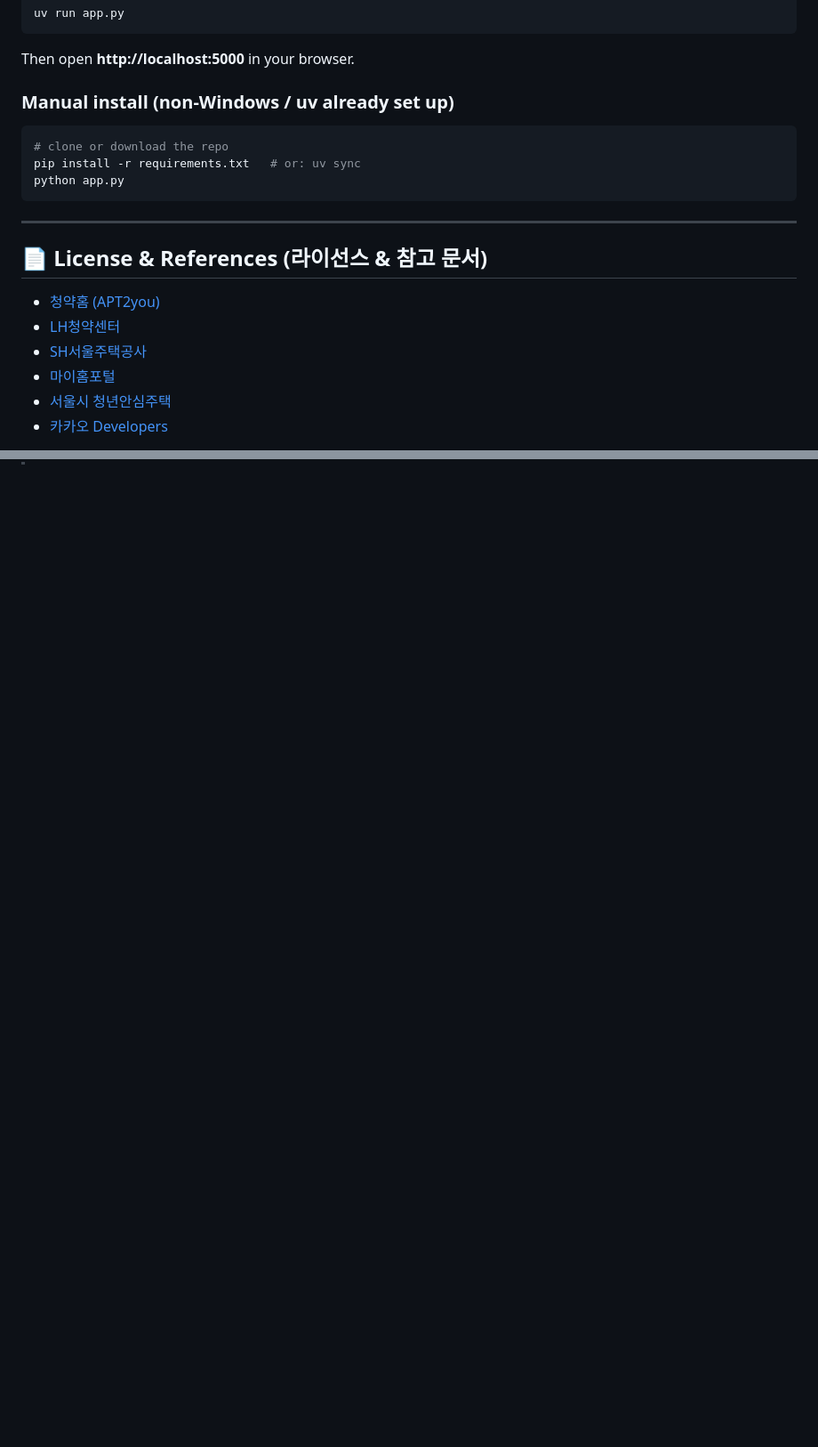
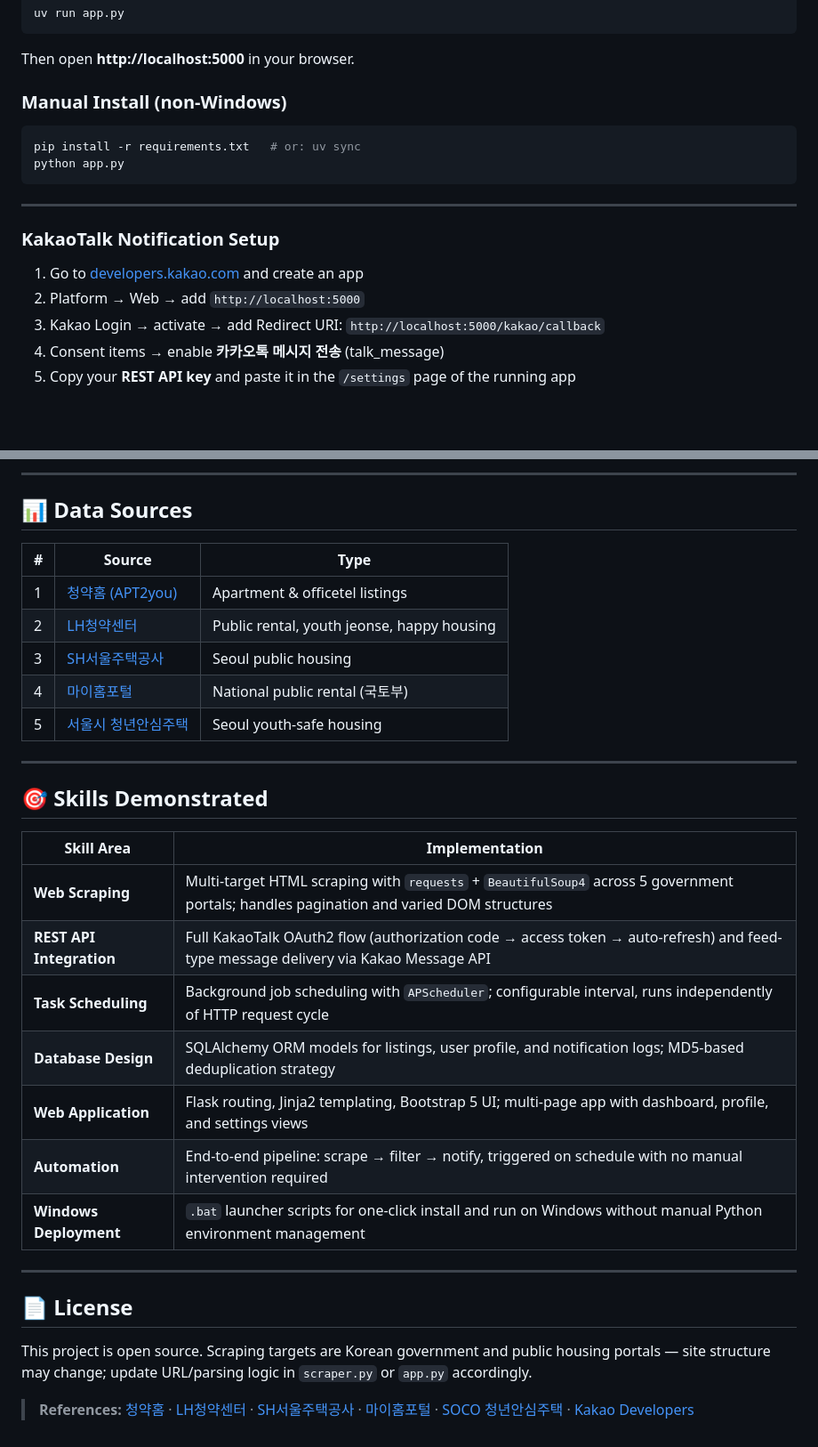
Before and after one commit to vosnuev/notice, a Markdown page: README.md, 2 parts joined by grey strips. Shown at 89% size. Drawn GitHub-style; blank space fills up the shorter version.

````diff
--- a/README.md
+++ b/README.md
@@ -155,22 +103,20 @@ uv run app.py
 
 Then open **http://localhost:5000** in your browser.
 
-### Manual install (non-Windows / uv already set up)
+### Manual Install (non-Windows)
 
 ```bash
-# clone or download the repo
 pip install -r requirements.txt   # or: uv sync
 python app.py
 ```
 
 ---
 
-## 📄 License & References (라이선스 & 참고 문서)
+### KakaoTalk Notification Setup
 
-- [청약홈 (APT2you)](https://www.applyhome.co.kr)
-- [LH청약센터](https://apply.lh.or.kr)
-- [SH서울주택공사](https://www.i-sh.co.kr)
-- [마이홈포털](https://www.myhome.go.kr)
-- [서울시 청년안심주택](https://soco.seoul.go.kr/youth/bbs/BMSR00015/list.do?menuNo=400008)
-- [카카오 Developers](https://developers.kakao.com)
+1. Go to [developers.kakao.com](https://developers.kakao.com) and create an app
+2. Platform → Web → add `http://localhost:5000`
+3. Kakao Login → activate → add Redirect URI: `http://localhost:5000/kakao/callback`
+4. Consent items → enable **카카오톡 메시지 전송** (talk_message)
+5. Copy your **REST API key** and paste it in the `/settings` page of the running app
 
@@ -177,0 +188,33 @@ python app.py
+---
+
+## 📊 Data Sources
+
+| # | Source | Type |
+|---|--------|------|
+| 1 | [청약홈 (APT2you)](https://www.applyhome.co.kr) | Apartment & officetel listings |
+| 2 | [LH청약센터](https://apply.lh.or.kr) | Public rental, youth jeonse, happy housing |
+| 3 | [SH서울주택공사](https://www.i-sh.co.kr) | Seoul public housing |
+| 4 | [마이홈포털](https://www.myhome.go.kr) | National public rental (국토부) |
+| 5 | [서울시 청년안심주택](https://soco.seoul.go.kr/youth/bbs/BMSR00015/list.do?menuNo=400008) | Seoul youth-safe housing |
+
+---
+
+## 🎯 Skills Demonstrated
+
+| Skill Area | Implementation |
+|------------|---------------|
+| **Web Scraping** | Multi-target HTML scraping with `requests` + `BeautifulSoup4` across 5 government portals; handles pagination and varied DOM structures |
+| **REST API Integration** | Full KakaoTalk OAuth2 flow (authorization code → access token → auto-refresh) and feed-type message delivery via Kakao Message API |
+| **Task Scheduling** | Background job scheduling with `APScheduler`; configurable interval, runs independently of HTTP request cycle |
+| **Database Design** | SQLAlchemy ORM models for listings, user profile, and notification logs; MD5-based deduplication strategy |
+| **Web Application** | Flask routing, Jinja2 templating, Bootstrap 5 UI; multi-page app with dashboard, profile, and settings views |
+| **Automation** | End-to-end pipeline: scrape → filter → notify, triggered on schedule with no manual intervention required |
+| **Windows Deployment** | `.bat` launcher scripts for one-click install and run on Windows without manual Python environment management |
+
+---
+
+## 📄 License
+
+This project is open source. Scraping targets are Korean government and public housing portals — site structure may change; update URL/parsing logic in `scraper.py` or `app.py` accordingly.
+
+> **References:** [청약홈](https://www.applyhome.co.kr) · [LH청약센터](https://apply.lh.or.kr) · [SH서울주택공사](https://www.i-sh.co.kr) · [마이홈포털](https://www.myhome.go.kr) · [SOCO 청년안심주택](https://soco.seoul.go.kr) · [Kakao Developers](https://developers.kakao.com)
````
Also changed, not shown: other parts of README.md (+111 -99 lines).
